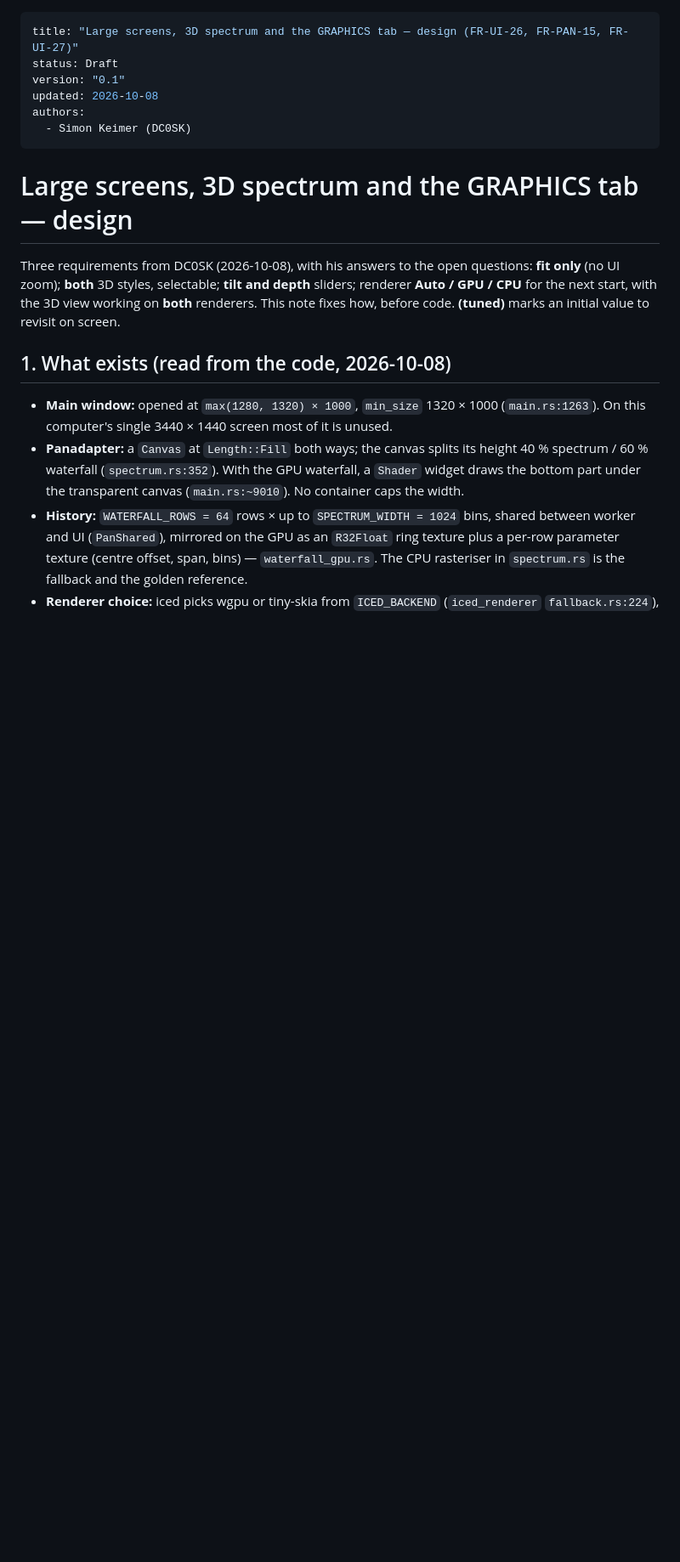
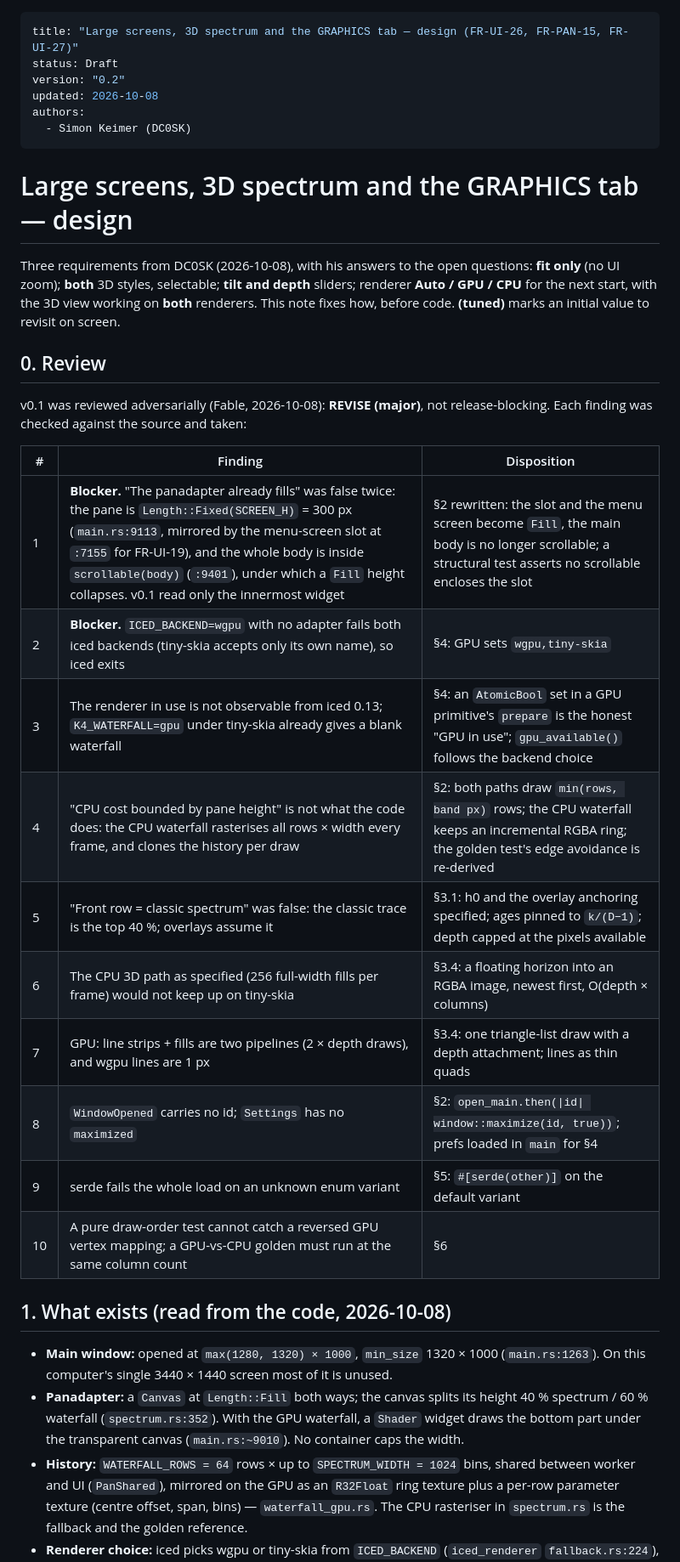
Before and after one commit to dc0sk/K4remote, a Markdown page: docs/concept/large-screen-3d-plan.md, the part around one of its changes. Shown at 85% size. GitHub-like rendering; blank space fills up the shorter version.

```diff
--- a/docs/concept/large-screen-3d-plan.md
+++ b/docs/concept/large-screen-3d-plan.md
@@ -1,7 +1,7 @@
 ---
 title: "Large screens, 3D spectrum and the GRAPHICS tab — design (FR-UI-26, FR-PAN-15, FR-UI-27)"
 status: Draft
-version: "0.1"
+version: "0.2"
 updated: 2026-10-08
 authors:
   - Simon Keimer (DC0SK)
@@ -13,6 +13,24 @@ Three requirements from DC0SK (2026-10-08), with his answers to the open questio
 (no UI zoom); **both** 3D styles, selectable; **tilt and depth** sliders; renderer **Auto / GPU /
 CPU** for the next start, with the 3D view working on **both** renderers. This note fixes how,
 before code. **(tuned)** marks an initial value to revisit on screen.
+
+## 0. Review
+
+v0.1 was reviewed adversarially (Fable, 2026-10-08): **REVISE (major)**, not release-blocking. Each
+finding was checked against the source and taken:
+
+| # | Finding | Disposition |
+|---|---|---|
+| 1 | **Blocker.** "The panadapter already fills" was false twice: the pane is `Length::Fixed(SCREEN_H)` = 300 px (`main.rs:9113`, mirrored by the menu-screen slot at `:7155` for FR-UI-19), and the whole body is inside `scrollable(body)` (`:9401`), under which a `Fill` height collapses. v0.1 read only the innermost widget | §2 rewritten: the slot and the menu screen become `Fill`, the main body is no longer scrollable; a structural test asserts no scrollable encloses the slot |
+| 2 | **Blocker.** `ICED_BACKEND=wgpu` with no adapter fails both iced backends (tiny-skia accepts only its own name), so iced exits | §4: GPU sets `wgpu,tiny-skia` |
+| 3 | The renderer in use is not observable from iced 0.13; `K4_WATERFALL=gpu` under tiny-skia already gives a blank waterfall | §4: an `AtomicBool` set in a GPU primitive's `prepare` is the honest "GPU in use"; `gpu_available()` follows the backend choice |
+| 4 | "CPU cost bounded by pane height" is not what the code does: the CPU waterfall rasterises all rows × width every frame, and clones the history per draw | §2: both paths draw `min(rows, band px)` rows; the CPU waterfall keeps an incremental RGBA ring; the golden test's edge avoidance is re-derived |
+| 5 | "Front row = classic spectrum" was false: the classic trace is the top 40 %; overlays assume it | §3.1: h0 and the overlay anchoring specified; ages pinned to `k/(D−1)`; depth capped at the pixels available |
+| 6 | The CPU 3D path as specified (256 full-width fills per frame) would not keep up on tiny-skia | §3.4: a floating horizon into an RGBA image, newest first, O(depth × columns) |
+| 7 | GPU: line strips + fills are two pipelines (2 × depth draws), and wgpu lines are 1 px | §3.4: one triangle-list draw with a depth attachment; lines as thin quads |
+| 8 | `WindowOpened` carries no id; `Settings` has no `maximized` | §2: `open_main.then(\|id\| window::maximize(id, true))`; prefs loaded in `main` for §4 |
+| 9 | serde fails the whole load on an unknown enum variant | §5: `#[serde(other)]` on the default variant |
+| 10 | A pure draw-order test cannot catch a reversed GPU vertex mapping; a GPU-vs-CPU golden must run at the same column count | §6 |
 
 ## 1. What exists (read from the code, 2026-10-08)
 
```
Also changed, not shown: other parts of docs/concept/large-screen-3d-plan.md (+96 -71 lines).
